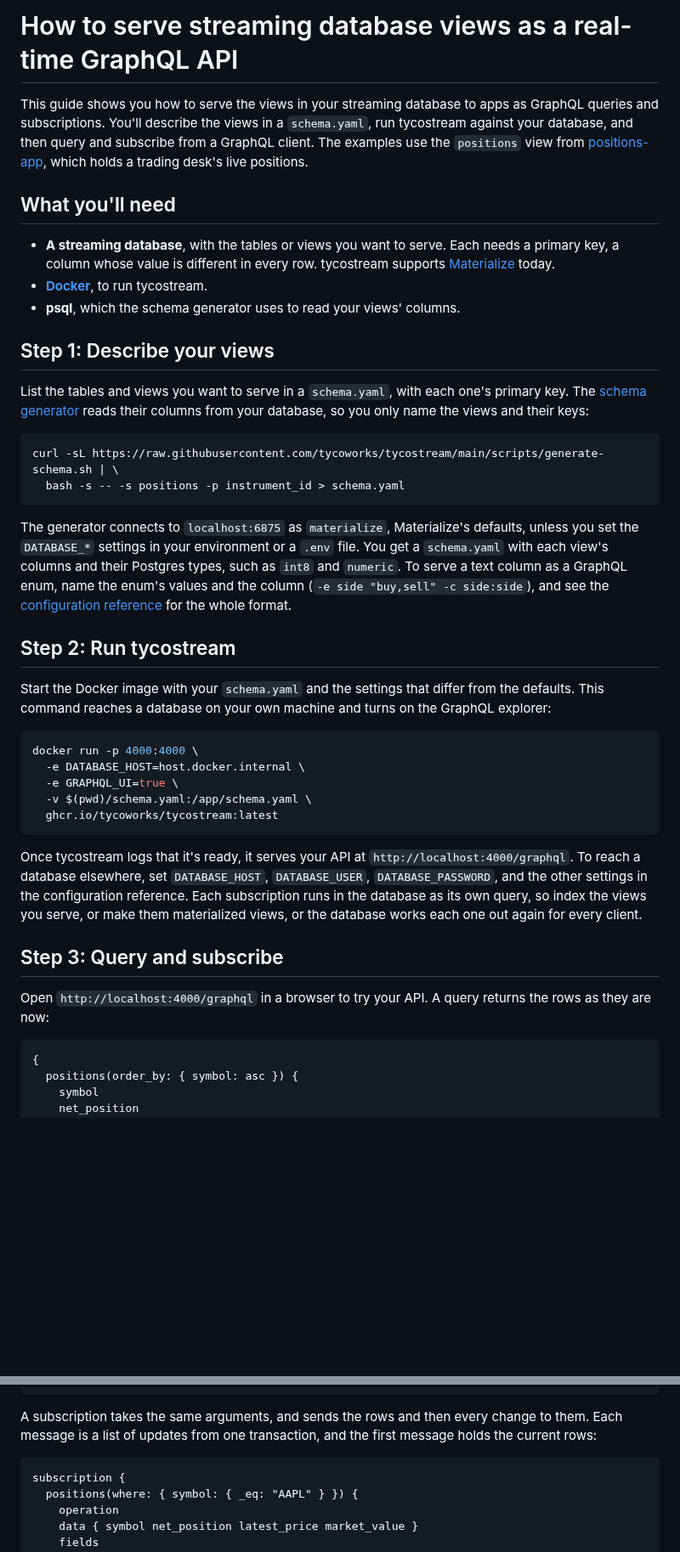
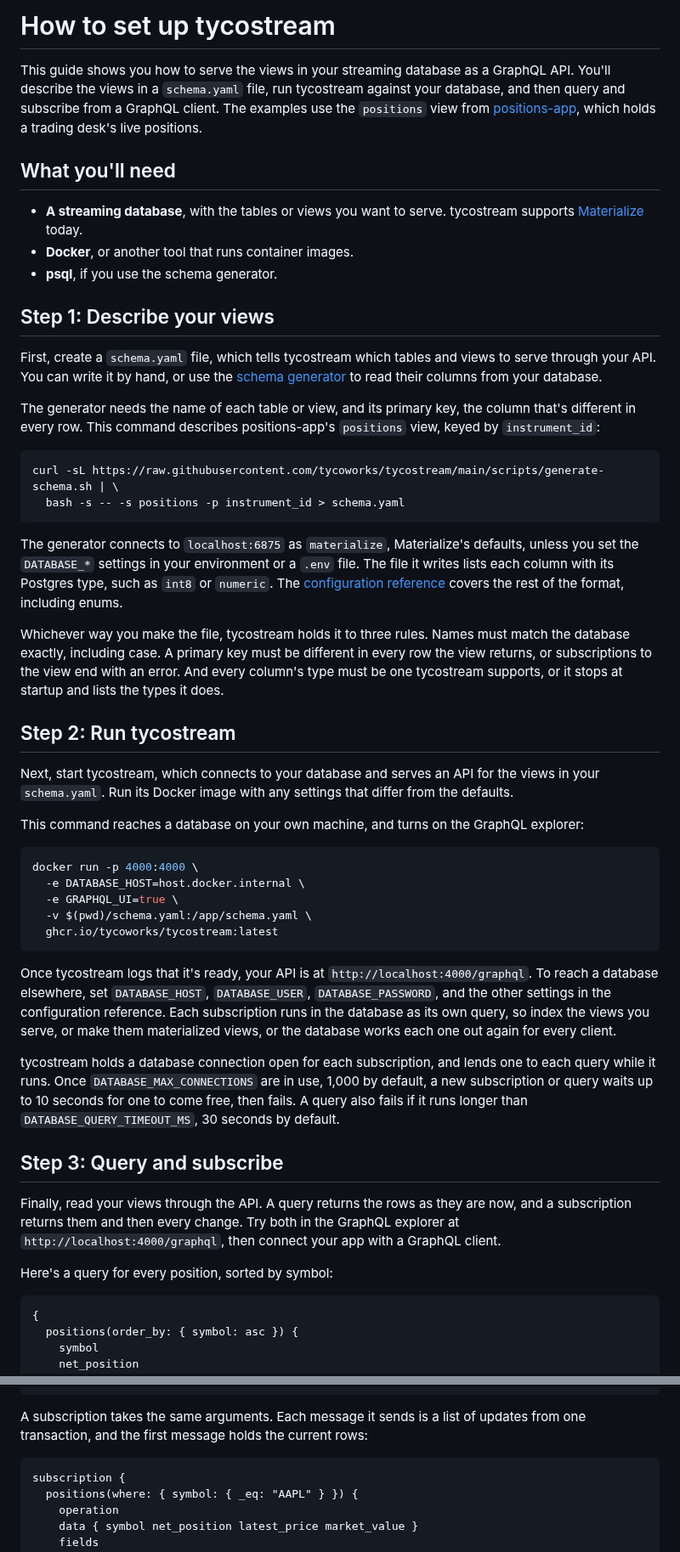
Before and after one commit to tycoworks/tycostream, a Markdown page: docs/guide.md, 2 parts joined by grey strips. Shown at 85% size. Rendered like a GitHub page; blank space fills up the shorter version.

Commit message:
docs: the guide explains each step before its detail, with the rules a user needs
Each step opens with what it does and why. The guide adds the rules for
schema.yaml, the connection cap and query time limit, and how a
subscription's updates are ordered and fill its rows.

Co-Authored-By: Claude Opus 5.5 <noreply@anthropic.com>

````diff
--- a/docs/guide.md
+++ b/docs/guide.md
@@ -1,27 +1,33 @@
-# How to serve streaming database views as a real-time GraphQL API
+# How to set up tycostream
 
-This guide shows you how to serve the views in your streaming database to apps as GraphQL queries and subscriptions. You'll describe the views in a `schema.yaml`, run tycostream against your database, and then query and subscribe from a GraphQL client. The examples use the `positions` view from [positions-app](https://github.com/tycoworks/positions-app), which holds a trading desk's live positions.
+This guide shows you how to serve the views in your streaming database as a GraphQL API. You'll describe the views in a `schema.yaml` file, run tycostream against your database, and then query and subscribe from a GraphQL client. The examples use the `positions` view from [positions-app](https://github.com/tycoworks/positions-app), which holds a trading desk's live positions.
 
 ## What you'll need
 
-- **A streaming database**, with the tables or views you want to serve. Each needs a primary key, a column whose value is different in every row. tycostream supports [Materialize](https://materialize.com/) today.
-- **[Docker](https://docs.docker.com/get-started/get-docker/)**, to run tycostream.
-- **psql**, which the schema generator uses to read your views' columns.
+- **A streaming database**, with the tables or views you want to serve. tycostream supports [Materialize](https://materialize.com/) today.
+- **Docker**, or another tool that runs container images.
+- **psql**, if you use the schema generator.
 
 ## Step 1: Describe your views
 
-List the tables and views you want to serve in a `schema.yaml`, with each one's primary key. The [schema generator](../scripts/generate-schema.sh) reads their columns from your database, so you only name the views and their keys:
+First, create a `schema.yaml` file, which tells tycostream which tables and views to serve through your API. You can write it by hand, or use the [schema generator](../scripts/generate-schema.sh) to read their columns from your database.
+
+The generator needs the name of each table or view, and its primary key, the column that's different in every row. This command describes positions-app's `positions` view, keyed by `instrument_id`:
 
 ```bash
 curl -sL https://raw.githubusercontent.com/tycoworks/tycostream/main/scripts/generate-schema.sh | \
   bash -s -- -s positions -p instrument_id > schema.yaml
 ```
 
-The generator connects to `localhost:6875` as `materialize`, Materialize's defaults, unless you set the `DATABASE_*` settings in your environment or a `.env` file. You get a `schema.yaml` with each view's columns and their Postgres types, such as `int8` and `numeric`. To serve a text column as a GraphQL enum, name the enum's values and the column (`-e side "buy,sell" -c side:side`), and see the [configuration reference](configuration.md) for the whole format.
+The generator connects to `localhost:6875` as `materialize`, Materialize's defaults, unless you set the `DATABASE_*` settings in your environment or a `.env` file. The file it writes lists each column with its Postgres type, such as `int8` or `numeric`. The [configuration reference](configuration.md) covers the rest of the format, including enums.
+
+Whichever way you make the file, tycostream holds it to three rules. Names must match the database exactly, including case. A primary key must be different in every row the view returns, or subscriptions to the view end with an error. And every column's type must be one tycostream supports, or it stops at startup and lists the types it does.
 
 ## Step 2: Run tycostream
 
-Start the Docker image with your `schema.yaml` and the settings that differ from the defaults. This command reaches a database on your own machine and turns on the GraphQL explorer:
+Next, start tycostream, which connects to your database and serves an API for the views in your `schema.yaml`. Run its Docker image with any settings that differ from the defaults.
+
+This command reaches a database on your own machine, and turns on the GraphQL explorer:
 
 ```bash
 docker run -p 4000:4000 \
@@ -31,11 +37,15 @@ docker run -p 4000:4000 \
   ghcr.io/tycoworks/tycostream:latest
 ```
 
-Once tycostream logs that it's ready, it serves your API at `http://localhost:4000/graphql`. To reach a database elsewhere, set `DATABASE_HOST`, `DATABASE_USER`, `DATABASE_PASSWORD`, and the other settings in the configuration reference. Each subscription runs in the database as its own query, so index the views you serve, or make them materialized views, or the database works each one out again for every client.
+Once tycostream logs that it's ready, your API is at `http://localhost:4000/graphql`. To reach a database elsewhere, set `DATABASE_HOST`, `DATABASE_USER`, `DATABASE_PASSWORD`, and the other settings in the configuration reference. Each subscription runs in the database as its own query, so index the views you serve, or make them materialized views, or the database works each one out again for every client.
+
+tycostream holds a database connection open for each subscription, and lends one to each query while it runs. Once `DATABASE_MAX_CONNECTIONS` are in use, 1,000 by default, a new subscription or query waits up to 10 seconds for one to come free, then fails. A query also fails if it runs longer than `DATABASE_QUERY_TIMEOUT_MS`, 30 seconds by default.
 
 ## Step 3: Query and subscribe
 
-Open `http://localhost:4000/graphql` in a browser to try your API. A query returns the rows as they are now:
+Finally, read your views through the API. A query returns the rows as they are now, and a subscription returns them and then every change. Try both in the GraphQL explorer at `http://localhost:4000/graphql`, then connect your app with a GraphQL client.
+
+Here's a query for every position, sorted by symbol:
 
 ```graphql
 {
@@ -58,7 +68,7 @@ Open `http://localhost:4000/graphql` in a browser to try your API. A query retur
 }
 ```
 
-A subscription takes the same arguments, and sends the rows and then every change to them. Each message is a list of updates from one transaction, and the first message holds the current rows:
+A subscription takes the same arguments. Each message it sends is a list of updates from one transaction, and the first message holds the current rows:
 
 ```graphql
 subscription {
````
Also changed, not shown: other parts of docs/guide.md (+3 -1 lines).
